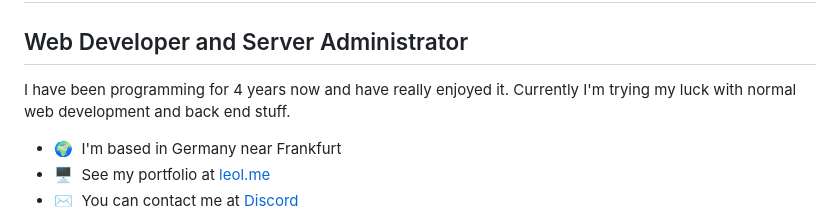
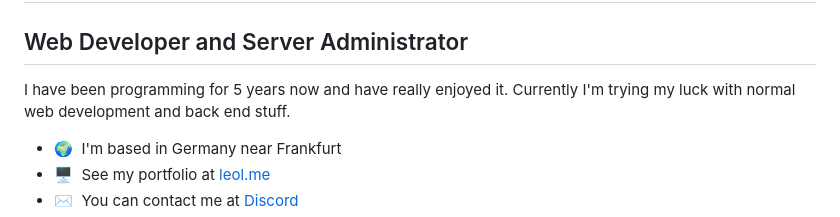
Before and after one commit to MrSchneemann/MrSchneemann, a Markdown page: README.md, the part around the change. Rendered like a GitHub page.

```diff
--- a/README.md
+++ b/README.md
@@ -4,7 +4,7 @@ Hi ![](https://user-images.githubusercontent.com/18350557/176309783-0785949b-912
 Web Developer and Server Administrator
 --------------------------------------
 
-I have been programming for 4 years now and have really enjoyed it. Currently I'm trying my luck with normal web development and back end stuff.
+I have been programming for 5 years now and have really enjoyed it. Currently I'm trying my luck with normal web development and back end stuff.
 
 * 🌍  I'm based in Germany near Frankfurt
 * 🖥️  See my portfolio at [leol.me](http://me.leol.me)
```
